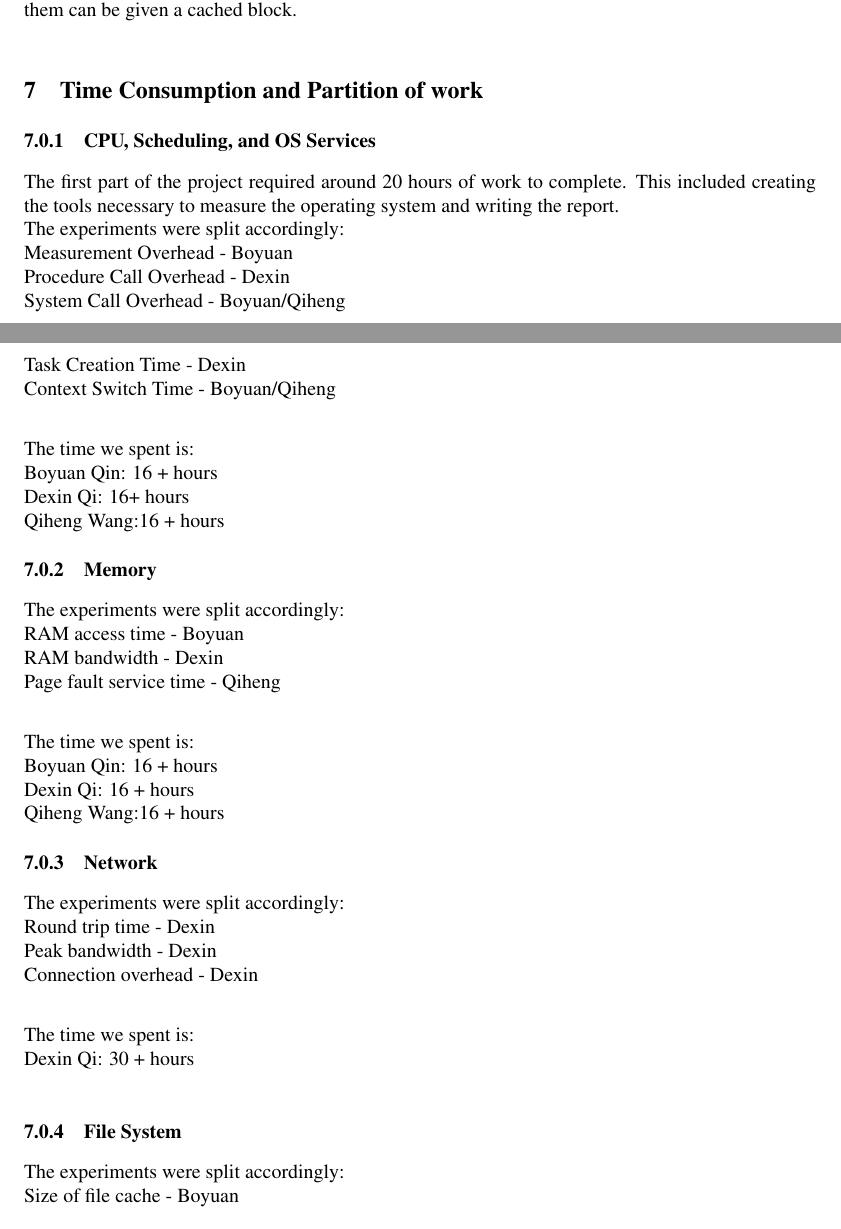
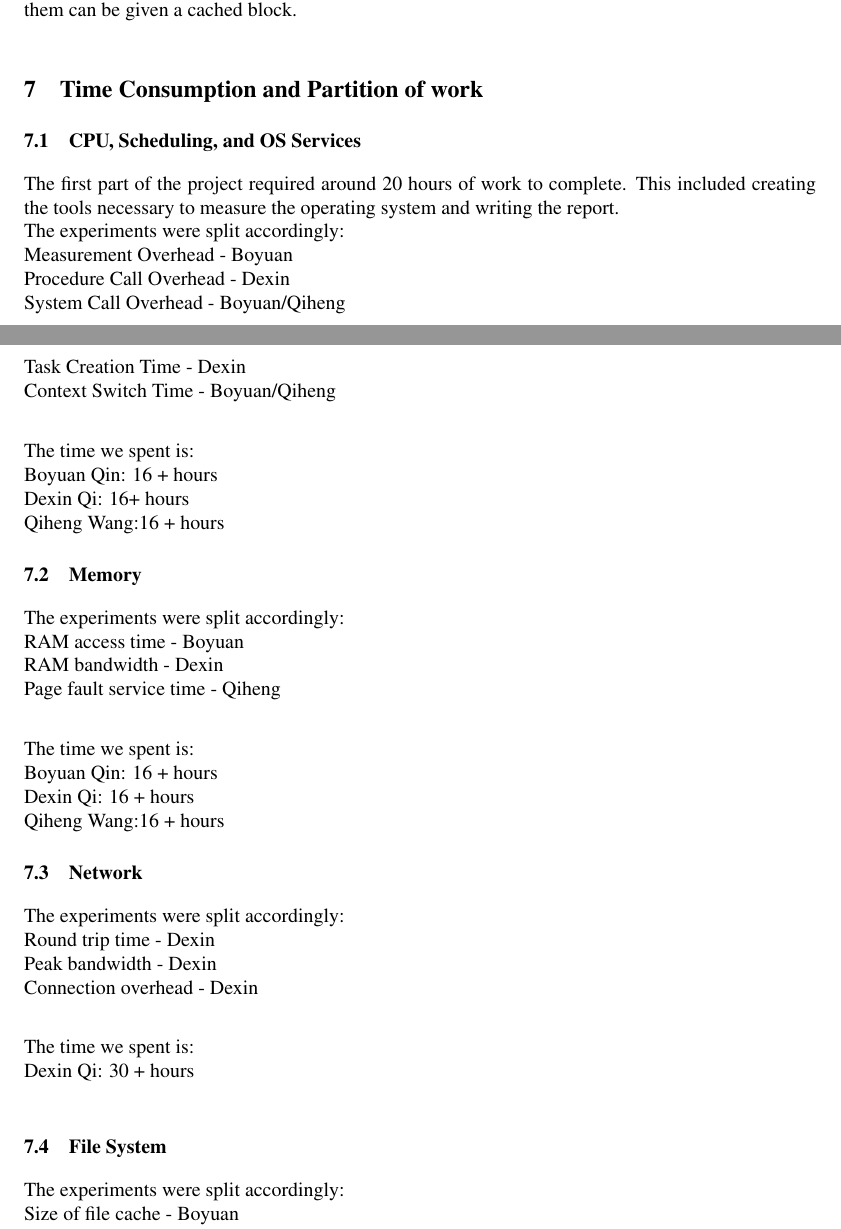
Before and after one commit to qdx/CSE221, a LaTeX document (main.tex): two parts of pages 19 and 20 of 23, joined at a grey line, cut so that both start at the same text. Compiled offline with pdfLaTeX.

Commit message:
fix subsubsection of time consumption

```diff
--- a/main.tex
+++ b/main.tex
@@ -919,7 +919,7 @@ From the different file size we can see that, the disk cache is still working we
 
 %============================= section ==========================%
 \section{Time Consumption and Partition of work}
-\subsubsection{CPU, Scheduling, and OS Services}
+\subsection{CPU, Scheduling, and OS Services}
 The first part of the project required around 20 hours of work to complete. This included creating the tools necessary to measure the operating system and writing the report.\\
 The experiments were split accordingly:\\
 Measurement Overhead - Boyuan\\
@@ -933,7 +933,7 @@ Boyuan Qin: 16 + hours\\
 Dexin Qi: 16+ hours\\
 Qiheng Wang:16 + hours
 
-\subsubsection{Memory}
+\subsection{Memory}
 The experiments were split accordingly:\\
 RAM access time - Boyuan\\
 RAM bandwidth - Dexin\\
@@ -944,7 +944,7 @@ Boyuan Qin: 16 + hours\\
 Dexin Qi: 16 + hours\\
 Qiheng Wang:16 + hours
 
-\subsubsection{Network}
+\subsection{Network}
 The experiments were split accordingly:\\
 Round trip time - Dexin\\
 Peak bandwidth - Dexin\\
@@ -952,7 +952,7 @@ Connection overhead - Dexin\\
 
 The time we spent is:\\
 Dexin Qi: 30 + hours\\
-\subsubsection{File System}
+\subsection{File System}
 The experiments were split accordingly:\\
 Size of file cache - Boyuan\\
 File read time - Boyuan\\
```
